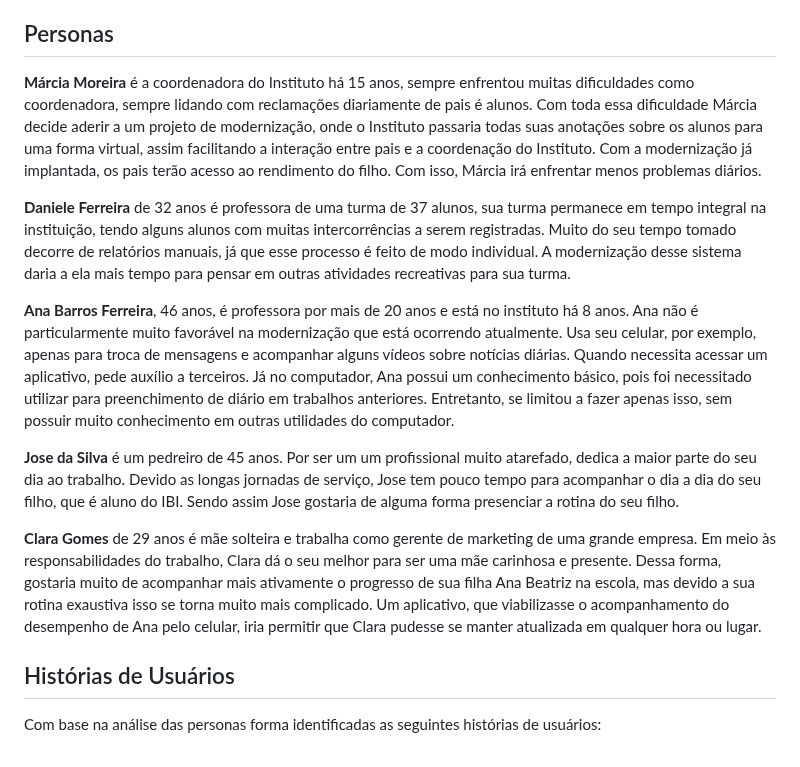
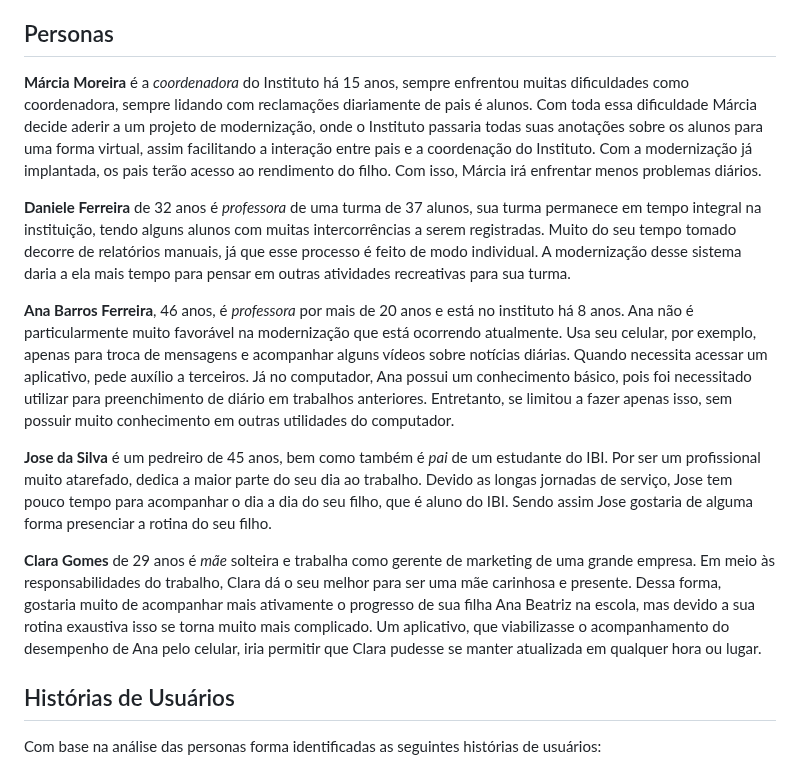
Before and after one commit to ICEI-PUC-Minas-PMV-SI/pmv-si-2024-1-pe6-t1-g2-ibi, a Markdown page: docs/contexto.md, the part around the change. Rendered like a GitHub page.

```diff
--- a/docs/contexto.md
+++ b/docs/contexto.md
@@ -37,16 +37,15 @@ Apresente uma visão geral do que será abordado nesta parte do documento, enume
 
 ## Personas
 
-**Márcia Moreira** é a coordenadora do Instituto há 15 anos, sempre enfrentou muitas dificuldades como coordenadora, sempre lidando com reclamações diariamente de pais é alunos. Com toda essa dificuldade Márcia decide aderir a um projeto de modernização, onde o Instituto passaria todas suas anotações sobre os alunos para uma forma virtual, assim facilitando a interação entre pais e a coordenação do Instituto. Com a modernização já implantada, os pais terão acesso ao rendimento do filho. Com isso, Márcia irá enfrentar menos problemas diários.
+**Márcia Moreira** é a *coordenadora* do Instituto há 15 anos, sempre enfrentou muitas dificuldades como coordenadora, sempre lidando com reclamações diariamente de pais é alunos. Com toda essa dificuldade Márcia decide aderir a um projeto de modernização, onde o Instituto passaria todas suas anotações sobre os alunos para uma forma virtual, assim facilitando a interação entre pais e a coordenação do Instituto. Com a modernização já implantada, os pais terão acesso ao rendimento do filho. Com isso, Márcia irá enfrentar menos problemas diários.
 
-**Daniele Ferreira** de 32 anos é professora de uma turma de 37 alunos, sua turma permanece em tempo integral na instituição, tendo alguns alunos com muitas intercorrências a serem registradas. Muito do seu tempo tomado decorre de relatórios manuais, já que esse processo é feito de modo individual. A modernização desse sistema daria a ela mais tempo para pensar em outras atividades recreativas para sua turma.
+**Daniele Ferreira** de 32 anos é *professora* de uma turma de 37 alunos, sua turma permanece em tempo integral na instituição, tendo alguns alunos com muitas intercorrências a serem registradas. Muito do seu tempo tomado decorre de relatórios manuais, já que esse processo é feito de modo individual. A modernização desse sistema daria a ela mais tempo para pensar em outras atividades recreativas para sua turma.
 
-**Ana Barros Ferreira**, 46 anos, é professora por mais de 20 anos e está no instituto há 8 anos. Ana não é particularmente muito favorável na modernização que está ocorrendo atualmente. Usa seu celular, por exemplo, apenas para troca de mensagens e acompanhar alguns vídeos sobre notícias diárias. Quando necessita acessar um aplicativo, pede auxílio a terceiros. Já no computador, Ana possui um conhecimento básico, pois foi necessitado utilizar para preenchimento de diário em trabalhos anteriores. Entretanto, se limitou a fazer apenas isso, sem possuir muito conhecimento em outras utilidades do computador.
+**Ana Barros Ferreira**, 46 anos, é *professora* por mais de 20 anos e está no instituto há 8 anos. Ana não é particularmente muito favorável na modernização que está ocorrendo atualmente. Usa seu celular, por exemplo, apenas para troca de mensagens e acompanhar alguns vídeos sobre notícias diárias. Quando necessita acessar um aplicativo, pede auxílio a terceiros. Já no computador, Ana possui um conhecimento básico, pois foi necessitado utilizar para preenchimento de diário em trabalhos anteriores. Entretanto, se limitou a fazer apenas isso, sem possuir muito conhecimento em outras utilidades do computador.
 
-**Jose da Silva** é um pedreiro de 45 anos. Por ser um um profissional muito atarefado, dedica a maior parte do seu dia ao trabalho.
-Devido as longas jornadas de serviço, Jose tem pouco tempo para acompanhar o dia a dia do seu filho, que é aluno do IBI. Sendo assim Jose gostaria de alguma forma presenciar a rotina do seu filho.
+**Jose da Silva** é um pedreiro de 45 anos, bem como também é *pai* de um estudante do IBI. Por ser um profissional muito atarefado, dedica a maior parte do seu dia ao trabalho.  Devido as longas jornadas de serviço, Jose tem pouco tempo para acompanhar o dia a dia do seu filho, que é aluno do IBI. Sendo assim Jose gostaria de alguma forma presenciar a rotina do seu filho.
 
-**Clara Gomes** de 29 anos é mãe solteira e trabalha como gerente de marketing de uma grande empresa. Em meio às responsabilidades do trabalho, Clara dá o seu melhor para ser uma mãe carinhosa e presente. Dessa forma, gostaria muito de acompanhar mais ativamente o progresso de sua filha Ana Beatriz na escola, mas devido a sua rotina exaustiva isso se torna muito mais complicado. Um aplicativo, que viabilizasse o acompanhamento do desempenho de Ana pelo celular, iria permitir que Clara pudesse se manter atualizada em qualquer hora ou lugar.
+**Clara Gomes** de 29 anos é *mãe* solteira e trabalha como gerente de marketing de uma grande empresa. Em meio às responsabilidades do trabalho, Clara dá o seu melhor para ser uma mãe carinhosa e presente. Dessa forma, gostaria muito de acompanhar mais ativamente o progresso de sua filha Ana Beatriz na escola, mas devido a sua rotina exaustiva isso se torna muito mais complicado. Um aplicativo, que viabilizasse o acompanhamento do desempenho de Ana pelo celular, iria permitir que Clara pudesse se manter atualizada em qualquer hora ou lugar.
 
 ## Histórias de Usuários
 
```
